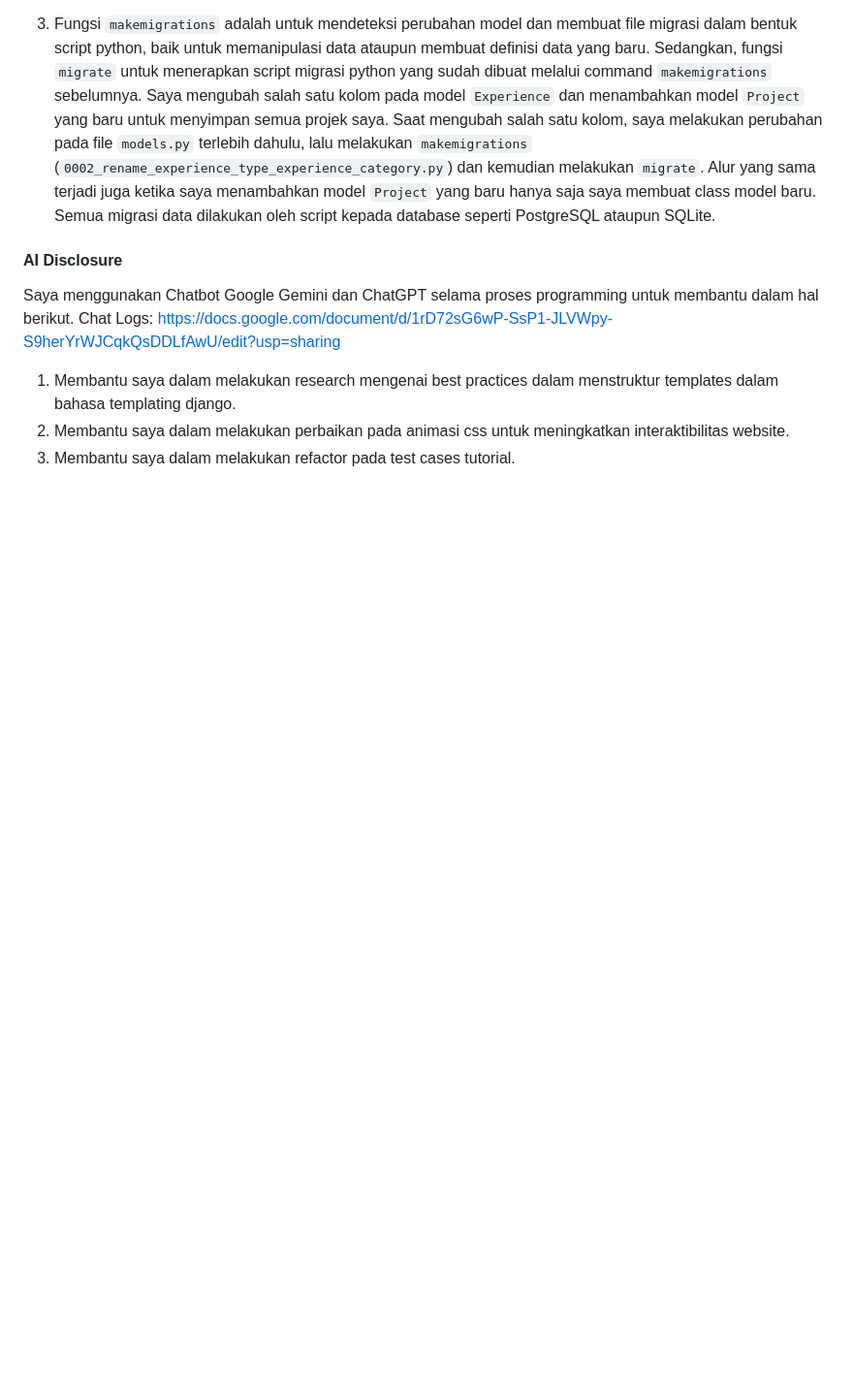
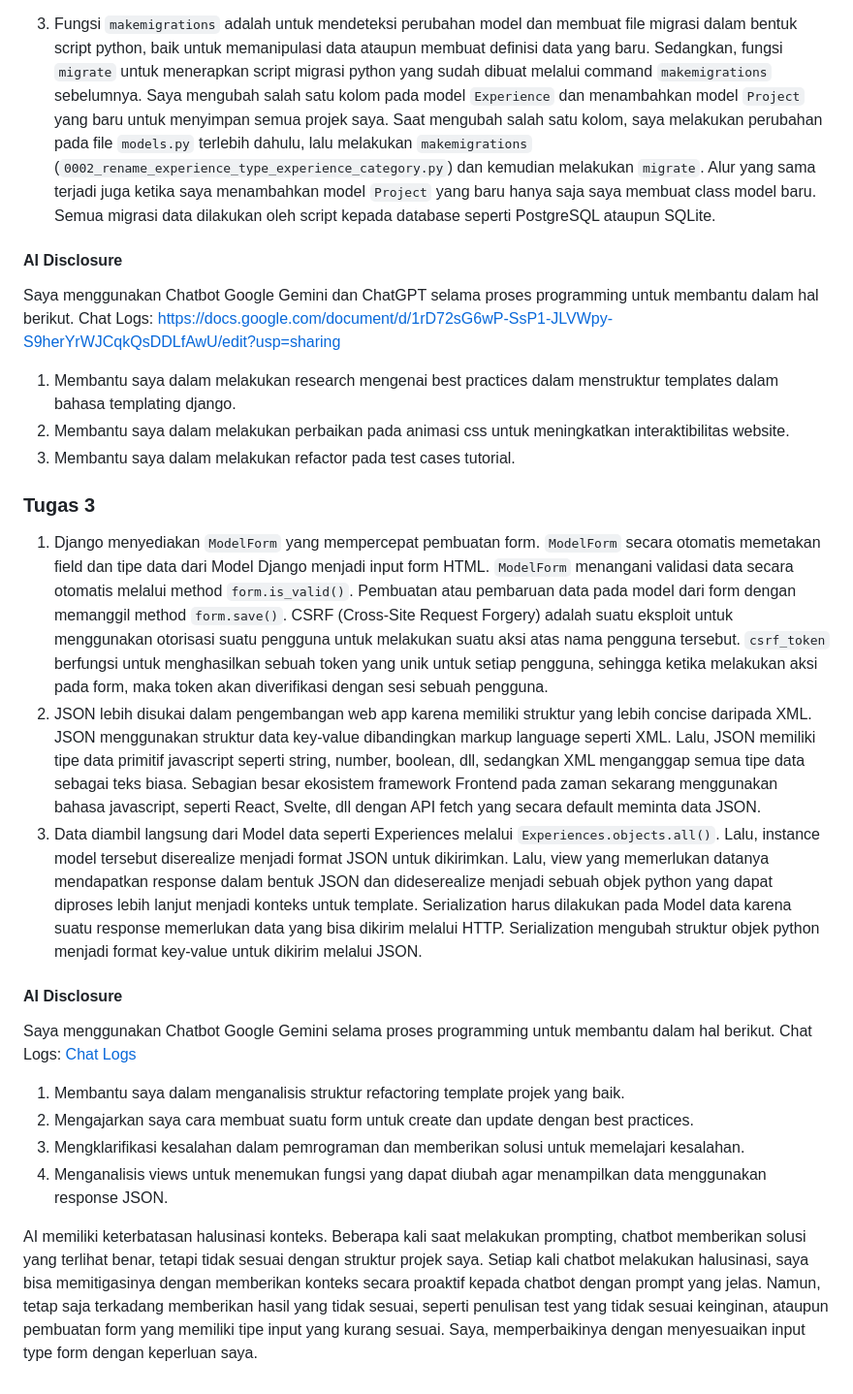
Before and after one commit to JocimSus/myportofolio, a Markdown page: README.md, the part around the change. Shown at 97% size. Rendered like a GitHub page; blank space fills up the shorter version.

Commit message:
chore: weekly progress

```diff
--- a/README.md
+++ b/README.md
@@ -108,3 +108,17 @@ Saya menggunakan Chatbot Google Gemini dan ChatGPT selama proses programming unt
 1. Membantu saya dalam melakukan research mengenai best practices dalam menstruktur templates dalam bahasa templating django.
 2. Membantu saya dalam melakukan perbaikan pada animasi css untuk meningkatkan interaktibilitas website.
 3. Membantu saya dalam melakukan refactor pada test cases tutorial.
+
+### Tugas 3
+1. Django menyediakan `ModelForm` yang mempercepat pembuatan form. `ModelForm` secara otomatis memetakan field dan tipe data dari Model Django menjadi input form HTML. `ModelForm` menangani validasi data secara otomatis melalui method `form.is_valid()`. Pembuatan atau pembaruan data pada model dari form dengan memanggil method `form.save()`. CSRF (Cross-Site Request Forgery) adalah suatu eksploit untuk menggunakan otorisasi suatu pengguna untuk melakukan suatu aksi atas nama pengguna tersebut. `csrf_token` berfungsi untuk menghasilkan sebuah token yang unik untuk setiap pengguna, sehingga ketika melakukan aksi pada form, maka token akan diverifikasi dengan sesi sebuah pengguna.
+2. JSON lebih disukai dalam pengembangan web app karena memiliki struktur yang lebih concise daripada XML. JSON menggunakan struktur data key-value dibandingkan markup language seperti XML. Lalu, JSON memiliki tipe data primitif javascript seperti string, number, boolean, dll, sedangkan XML menganggap semua tipe data sebagai teks biasa. Sebagian besar ekosistem framework Frontend pada zaman sekarang menggunakan bahasa javascript, seperti React, Svelte, dll dengan API fetch yang secara default meminta data JSON.
+3. Data diambil langsung dari Model data seperti Experiences melalui `Experiences.objects.all()`. Lalu, instance model tersebut diserealize menjadi format JSON untuk dikirimkan. Lalu, view yang memerlukan datanya mendapatkan response dalam bentuk JSON dan dideserealize menjadi sebuah objek python yang dapat diproses lebih lanjut menjadi konteks untuk template. Serialization harus dilakukan pada Model data karena suatu response memerlukan data yang bisa dikirim melalui HTTP. Serialization mengubah struktur objek python menjadi format key-value untuk dikirim melalui JSON.
+
+#### AI Disclosure
+Saya menggunakan Chatbot Google Gemini selama proses programming untuk membantu dalam hal berikut. Chat Logs: [Chat Logs](https://share.gemini.google/3bVU7RcegMAR)
+1. Membantu saya dalam menganalisis struktur refactoring template projek yang baik.
+2. Mengajarkan saya cara membuat suatu form untuk create dan update dengan best practices.
+3. Mengklarifikasi kesalahan dalam pemrograman dan memberikan solusi untuk memelajari kesalahan.
+4. Menganalisis views untuk menemukan fungsi yang dapat diubah agar menampilkan data menggunakan response JSON.
+
+AI memiliki keterbatasan halusinasi konteks. Beberapa kali saat melakukan prompting, chatbot memberikan solusi yang terlihat benar, tetapi tidak sesuai dengan struktur projek saya. Setiap kali chatbot melakukan halusinasi, saya bisa memitigasinya dengan memberikan konteks secara proaktif kepada chatbot dengan prompt yang jelas. Namun, tetap saja terkadang memberikan hasil yang tidak sesuai, seperti penulisan test yang tidak sesuai keinginan, ataupun pembuatan form yang memiliki tipe input yang kurang sesuai. Saya, memperbaikinya dengan menyesuaikan input type form dengan keperluan saya.
```
